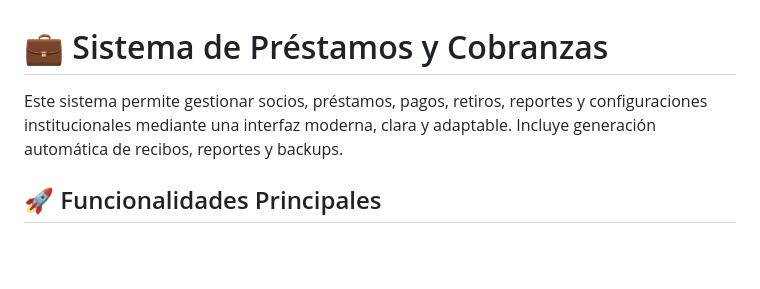
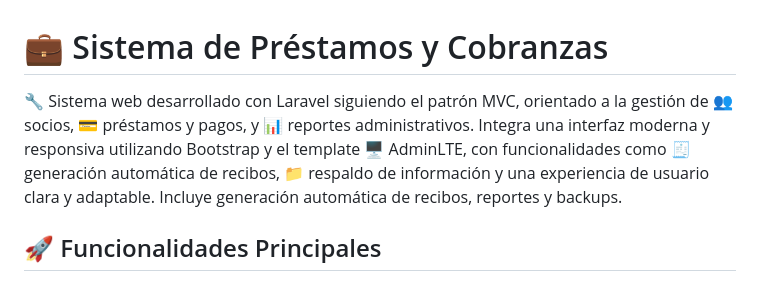
Before and after one commit to Nolos17/PrestamosYCobranzas, a Markdown page: README.md, the part around the change. Rendered like a GitHub page; blank space fills up the shorter version.

```diff
--- a/README.md
+++ b/README.md
@@ -1,6 +1,6 @@
 # 💼 Sistema de Préstamos y Cobranzas
 
-Este sistema permite gestionar socios, préstamos, pagos, retiros, reportes y configuraciones institucionales mediante una interfaz moderna, clara y adaptable. Incluye generación automática de recibos, reportes y backups.
+🔧 Sistema web desarrollado con Laravel siguiendo el patrón MVC, orientado a la gestión de 👥 socios, 💳 préstamos y pagos, y 📊 reportes administrativos. Integra una interfaz moderna y responsiva utilizando Bootstrap y el template 🖥️ AdminLTE, con funcionalidades como 🧾 generación automática de recibos, 📁 respaldo de información y una experiencia de usuario clara y adaptable. Incluye generación automática de recibos, reportes y backups.
 
 ## 🚀 Funcionalidades Principales
 
```
